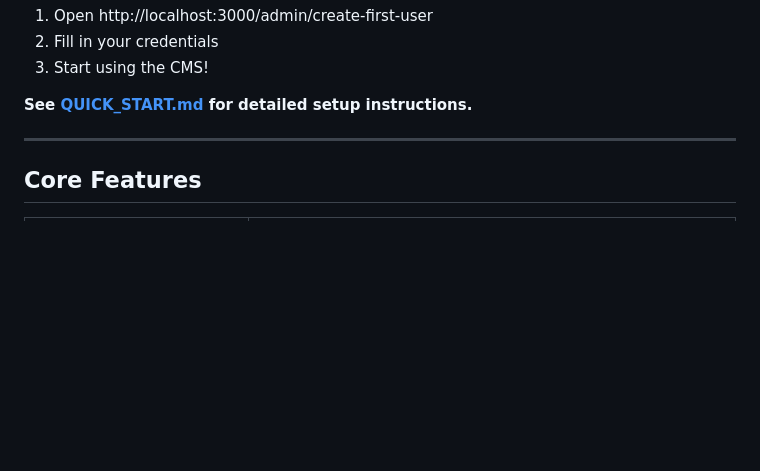
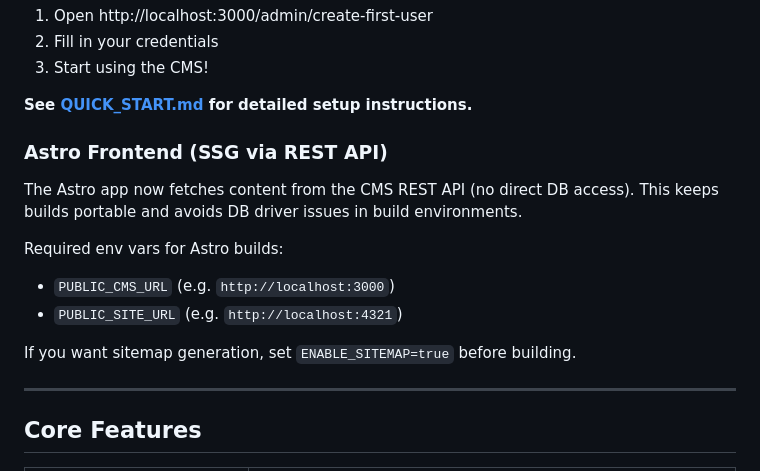
Before and after one commit to OpaceDigitalAgency/headless-cms, a Markdown page: README.md, the part around the change. Drawn GitHub-style; blank space fills up the shorter version.

Commit message:
Document Astro REST SSG env vars

```diff
--- a/README.md
+++ b/README.md
@@ -89,6 +89,17 @@ This will:
 3. Start using the CMS!
 
 **See [QUICK_START.md](QUICK_START.md) for detailed setup instructions.**
+
+### Astro Frontend (SSG via REST API)
+
+The Astro app now fetches content from the CMS REST API (no direct DB access).
+This keeps builds portable and avoids DB driver issues in build environments.
+
+Required env vars for Astro builds:
+- `PUBLIC_CMS_URL` (e.g. `http://localhost:3000`)
+- `PUBLIC_SITE_URL` (e.g. `http://localhost:4321`)
+
+If you want sitemap generation, set `ENABLE_SITEMAP=true` before building.
 
 ---
 
```
